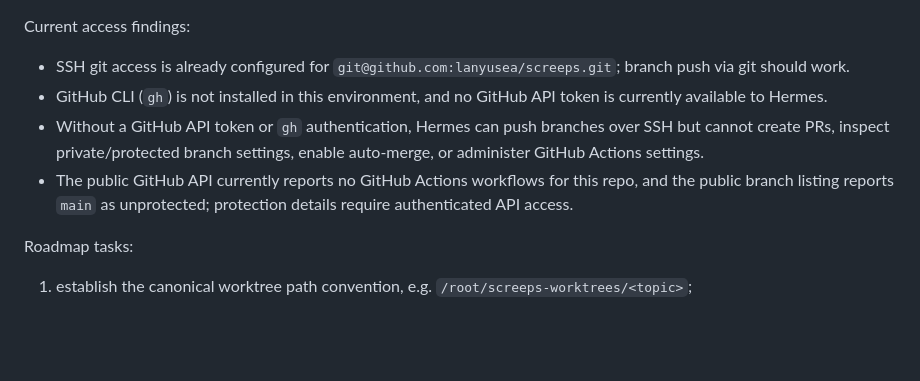
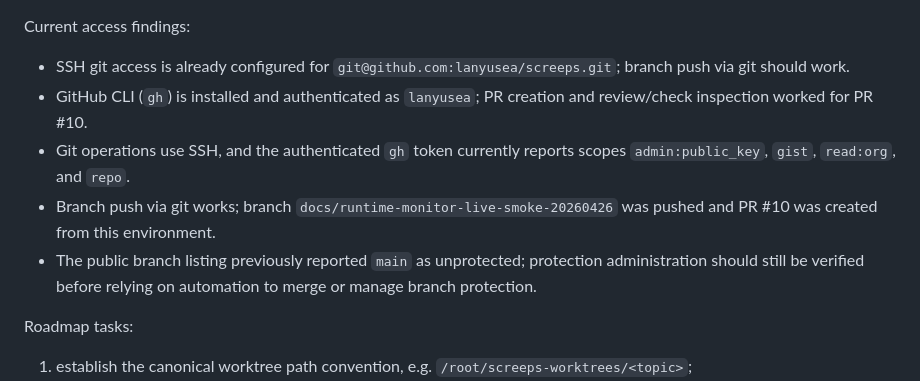
Before and after one commit to lanyusea/screeps, a Markdown page: docs/ops/roadmap.md, the part around the change. GitHub-like rendering; blank space fills up the shorter version.

Commit message:
docs: refresh github cli access state

```diff
--- a/docs/ops/roadmap.md
+++ b/docs/ops/roadmap.md
@@ -190,9 +190,10 @@ Requirement:
 Current access findings:
 
 - SSH git access is already configured for `git@github.com:lanyusea/screeps.git`; branch push via git should work.
-- GitHub CLI (`gh`) is not installed in this environment, and no GitHub API token is currently available to Hermes.
-- Without a GitHub API token or `gh` authentication, Hermes can push branches over SSH but cannot create PRs, inspect private/protected branch settings, enable auto-merge, or administer GitHub Actions settings.
-- The public GitHub API currently reports no GitHub Actions workflows for this repo, and the public branch listing reports `main` as unprotected; protection details require authenticated API access.
+- GitHub CLI (`gh`) is installed and authenticated as `lanyusea`; PR creation and review/check inspection worked for PR #10.
+- Git operations use SSH, and the authenticated `gh` token currently reports scopes `admin:public_key`, `gist`, `read:org`, and `repo`.
+- Branch push via git works; branch `docs/runtime-monitor-live-smoke-20260426` was pushed and PR #10 was created from this environment.
+- The public branch listing previously reported `main` as unprotected; protection administration should still be verified before relying on automation to merge or manage branch protection.
 
 Roadmap tasks:
 
```
